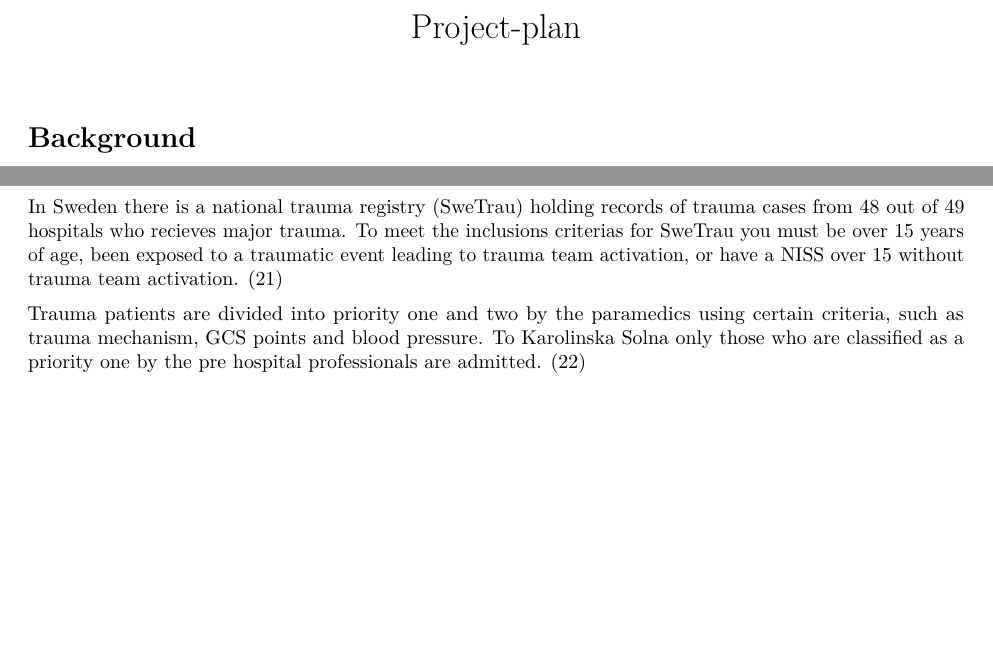
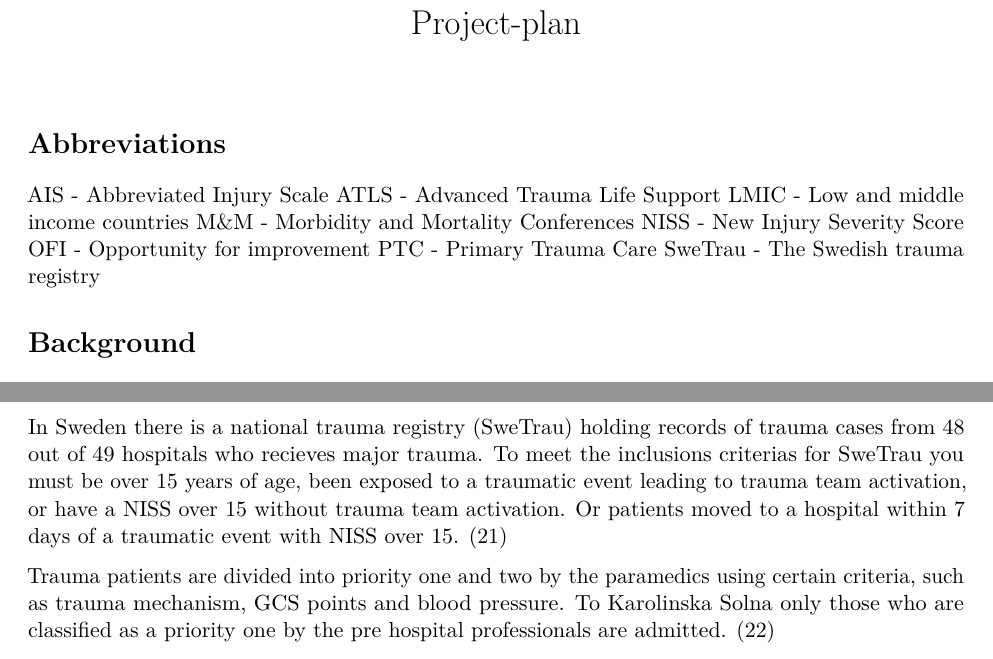
Before and after one commit to Sandelsward/trauma-subgroups-ofi, an R Markdown document (Project-plan.Rmd): two parts of pages 1 and 3 of 5 before the commit and two parts of pages 1 and 3 of 6 after it, joined at a grey line, cut so that both start at the same text, the shorter picture padded with empty space. The pictures show the output file Project-plan.pdf that the author committed with the source.

```diff
--- a/Project-plan.Rmd
+++ b/Project-plan.Rmd
@@ -11,3 +14,14 @@
+Abbreviations
+=====
+AIS - Abbreviated Injury Scale
+ATLS - Advanced Trauma Life Support
+LMIC - Low and middle income countries
+M&M - Morbidity and Mortality Conferences
+NISS - New Injury Severity Score
+OFI - Opportunity for improvement
+PTC - Primary Trauma Care
+SweTrau - The Swedish trauma registry
+
 
 Background
 =====
@@ -110,7 +125,7 @@
 -------
 The Karolinska University Hospital in Solna, Stockholm, is the leading trauma center in Sweden, and ranked as one of the best hospitals in the world<!-- Provide a source, if you want to include this: SVAR, första och andra meningen har samma källa, är det fel hänvisat då?-->. The hospital is a level 1 trauma center.[@Karolinska] The Trauma department at the Karolinska University Hospital in Solna handles about 1800 trauma cases every year, out of which about 200 are children. KUH <!--Aldrig förkortningen KUH? Sett att de andra studenterna använt det. -->is the primary trauma center for a population of 2,8 million people.[@Traumanks]
 
-In Sweden there is a national trauma registry (SweTrau) holding records of trauma cases from 48 out of 49 hospitals who recieves major trauma. To meet the inclusions criterias for SweTrau you must be over 15 years of age, been exposed to a traumatic event leading to trauma team activation, or have a NISS over 15 without trauma team activation. [@swetrau]
+In Sweden there is a national trauma registry (SweTrau) holding records of trauma cases from 48 out of 49 hospitals who recieves major trauma. To meet the inclusions criterias for SweTrau you must be over 15 years of age, been exposed to a traumatic event leading to trauma team activation, or have a NISS over 15 without trauma team activation. Or patients moved to a hospital within 7 days of a traumatic event with NISS over 15. [@swetrau]
 
 Trauma patients are divided into priority one and two by the paramedics using certain criteria, such as trauma mechanism, GCS points and blood pressure. To Karolinska Solna only those who are classified as a priority one by the pre hospital professionals are admitted. [@Granstrom2012]
 
```
Also changed, not shown: main.R (+11 -0 lines), Project-plan.pdf, Project-plan.Rmd (10 more changed lines).
